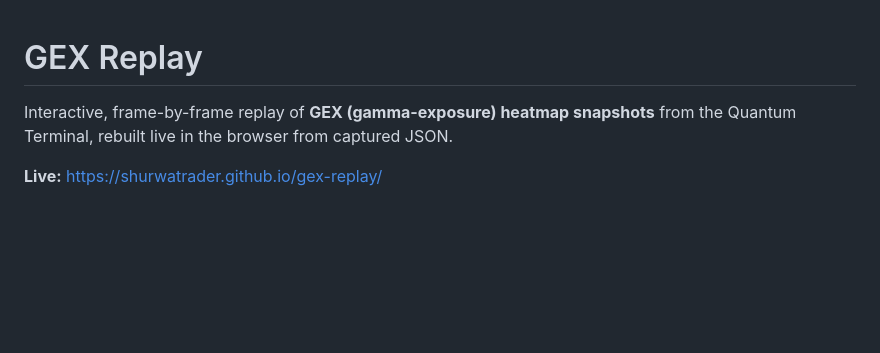
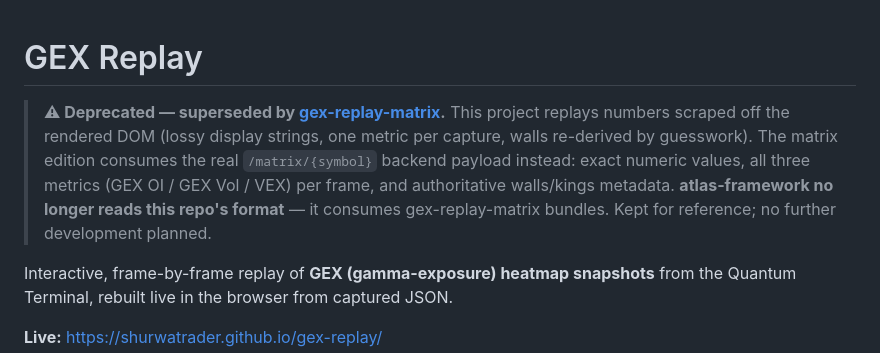
Before and after one commit to shurwatrader/gex-replay, a Markdown page: README.md, the part around the change. Drawn GitHub-style; blank space fills up the shorter version.

Commit message:
Mark repo as deprecated in favor of gex-replay-matrix
gex-replay-matrix consumes the real backend payload with exact numeric
values and authoritative walls/kings metadata instead of DOM-scraped
display strings. atlas-framework has moved to the matrix format.

Co-Authored-By: Claude Sonnet 5 <noreply@anthropic.com>

```diff
--- a/README.md
+++ b/README.md
@@ -1,4 +1,14 @@
 # GEX Replay
+
+> **⚠ Deprecated — superseded by
+> [gex-replay-matrix](https://github.com/shurwatrader/gex-replay-matrix).**
+> This project replays numbers scraped off the rendered DOM (lossy display
+> strings, one metric per capture, walls re-derived by guesswork). The matrix
+> edition consumes the real `/matrix/{symbol}` backend payload instead: exact
+> numeric values, all three metrics (GEX OI / GEX Vol / VEX) per frame, and
+> authoritative walls/kings metadata. **atlas-framework no longer reads this
+> repo's format** — it consumes gex-replay-matrix bundles. Kept for reference;
+> no further development planned.
 
 Interactive, frame-by-frame replay of **GEX (gamma-exposure) heatmap snapshots**
 from the Quantum Terminal, rebuilt live in the browser from captured JSON.
```
